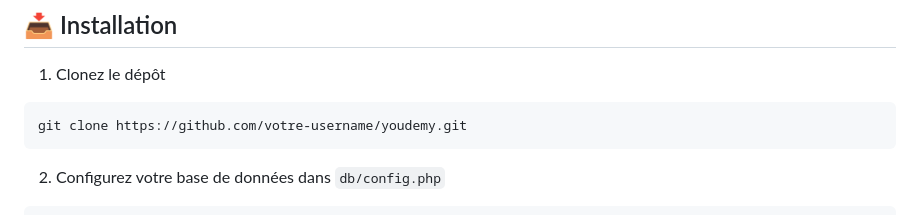
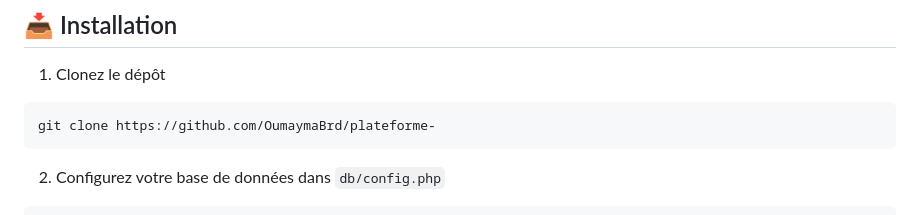
Before and after one commit to OumaymaBrd/plateforme-, a Markdown page: README.md, the part around the change. Rendered like a GitHub page.

Commit message:
Upadte redame

````diff
--- a/README.md
+++ b/README.md
@@ -75,7 +75,7 @@ Le dossier `uploads/` stocke tous les fichiers uploadés par les utilisateurs (d
 
 1. Clonez le dépôt
 ```bash
-git clone https://github.com/votre-username/youdemy.git
+git clone https://github.com/OumaymaBrd/plateforme-
 ```
 
 2. Configurez votre base de données dans `db/config.php`
````
